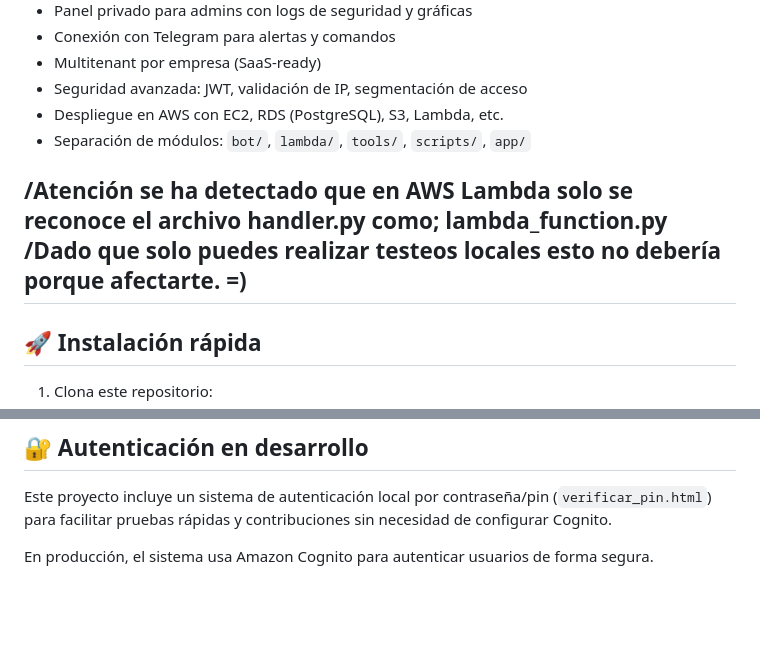
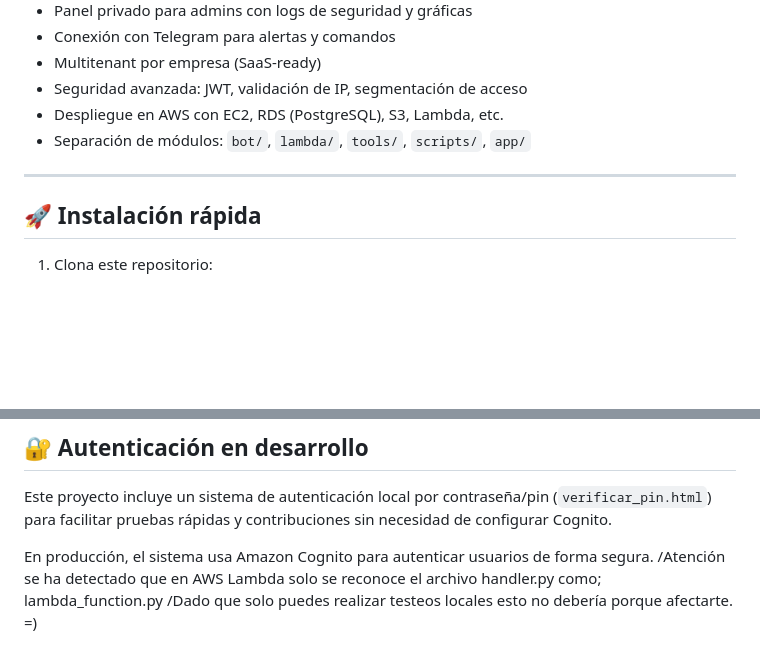
Before and after one commit to agasamue/OcasoProyect, a Markdown page: README.md, 2 parts joined by grey strips. GitHub-like rendering; blank space fills up the shorter version.

Commit message:
Update README.md
Signed-off-by: Samuel Enrique García Díaz <sam.dgarcia02@gmail.com>

```diff
--- a/README.md
+++ b/README.md
@@ -17,8 +17,7 @@
 - Despliegue en AWS con EC2, RDS (PostgreSQL), S3, Lambda, etc.
 - Separación de módulos: `bot/`, `lambda/`, `tools/`, `scripts/`, `app/`
 
-/Atención se ha detectado que en AWS Lambda solo se reconoce el archivo handler.py como; lambda_function.py
-/Dado que solo puedes realizar testeos locales esto no debería porque afectarte. =)
+
 ---
 
 ## 🚀 Instalación rápida
@@ -131,3 +130,5 @@ Como mecenas puedes recibir:
 Este proyecto incluye un sistema de autenticación local por contraseña/pin (`verificar_pin.html`) para facilitar pruebas rápidas y contribuciones sin necesidad de configurar Cognito.
 
 En producción, el sistema usa Amazon Cognito para autenticar usuarios de forma segura.
+/Atención se ha detectado que en AWS Lambda solo se reconoce el archivo handler.py como; lambda_function.py
+/Dado que solo puedes realizar testeos locales esto no debería porque afectarte. =)
```
